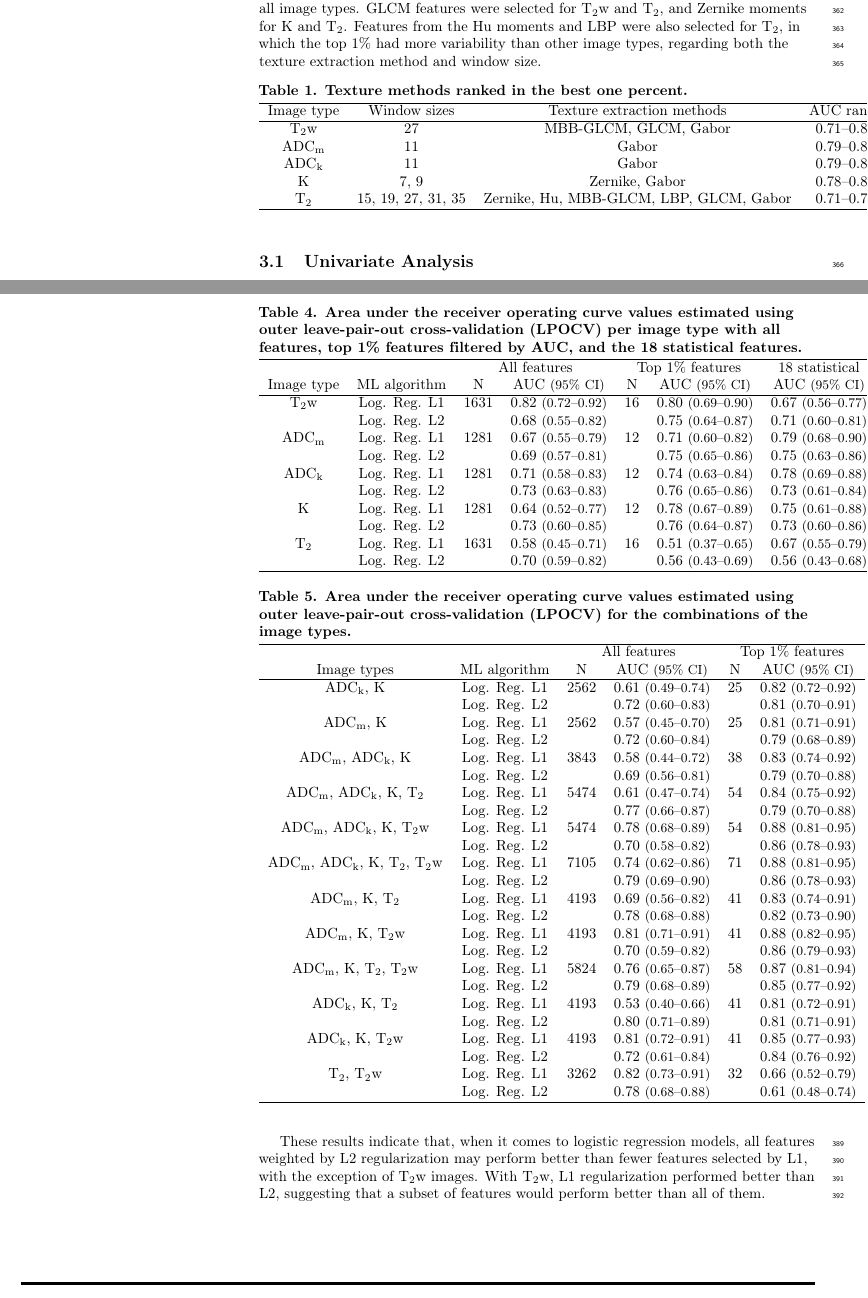
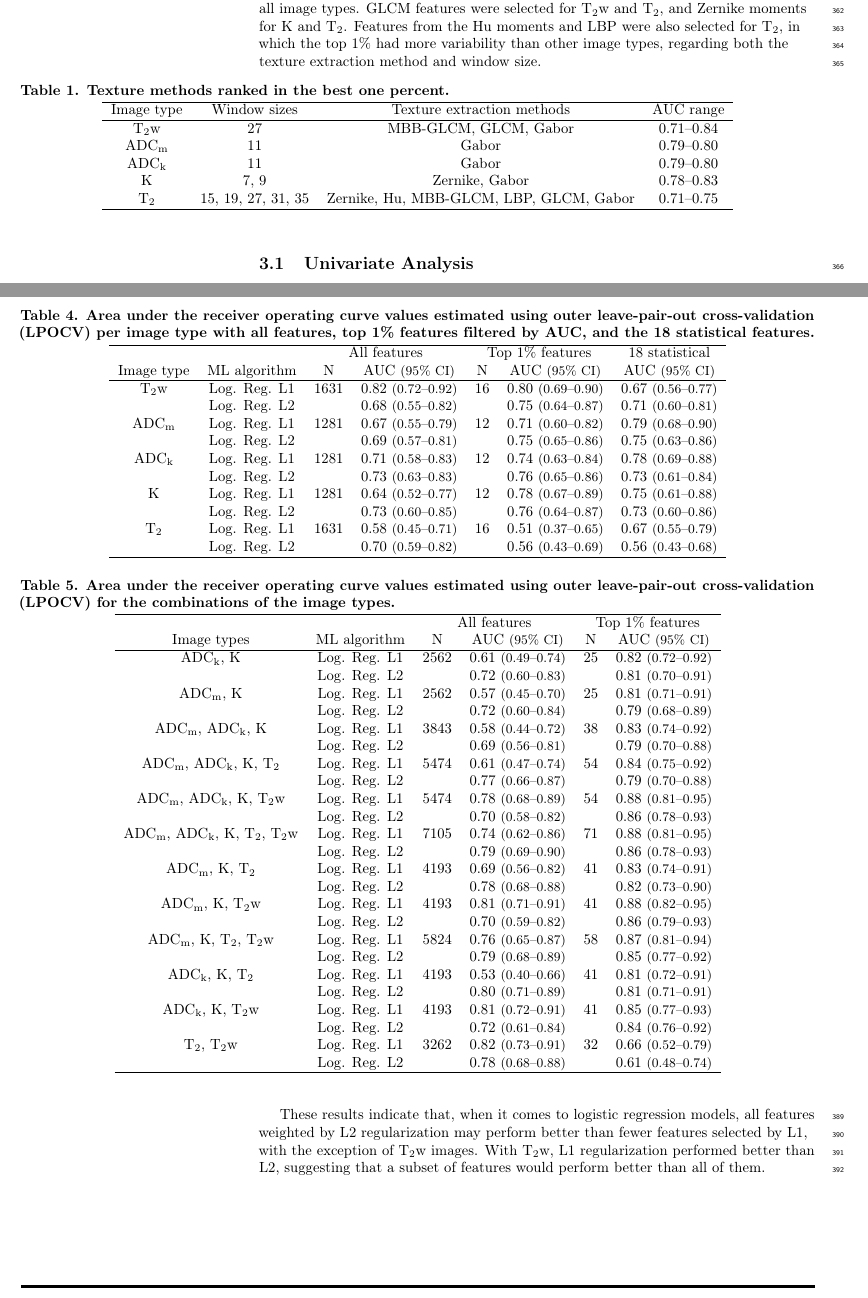
Before and after one commit to jupito/Texture-manuscript-v3, a LaTeX document (main-plos.tex, which reads chapters/3-results.tex): two parts of pages 12 and 14 of 35, joined at a grey line, cut so that both start at the same text. Compiled offline with pdfLaTeX.

Commit message:
tables adjusted

```diff
--- a/chapters/3-results.tex
+++ b/chapters/3-results.tex
@@ -9,6 +9,7 @@ variability than other image types, regarding both the texture extraction method
 and window size.
 
 \begin{table}[!h]
+\begin{adjustwidth}{-2.25in}{0in}
 \centering
 \caption{{\bf Texture methods ranked in the best one percent.}}%
 \label{tab:texture_best1p}
@@ -136,12 +139,14 @@ results are presented as ROC AUC values along with 95\% confidence intervals.
      & Log. Reg. L2 &      & 0.70 \ci{0.59--0.82} &    & 0.56 \ci{0.43--0.69} & 0.56 \ci{0.43--0.68} \\
 \hline
 \end{tabular}
+\end{adjustwidth}
 \end{table}
 
 Similar performance estimates of the models combining features from different
 image types are presented in Table~\ref{tab:auc_combinations}.
 
 \begin{table}[!h]
+\begin{adjustwidth}{-2.25in}{0in}
 \centering
 \caption{{\bf Area under the receiver operating curve values estimated using
 outer leave-pair-out cross-validation (LPOCV) for the combinations of the
@@ -180,6 +185,7 @@ image types are presented in Table~\ref{tab:auc_combinations}.
                        & Log. Reg. L2 &      & 0.78 \ci{0.68--0.88} &    & 0.61 \ci{0.48--0.74} \\
 \hline
 \end{tabular}
+\end{adjustwidth}
 \end{table}
 
 
```
Also changed, not shown: chapters/3-results.tex (2 more changed lines). Lines whose indentation alone changed are shown as unchanged.
